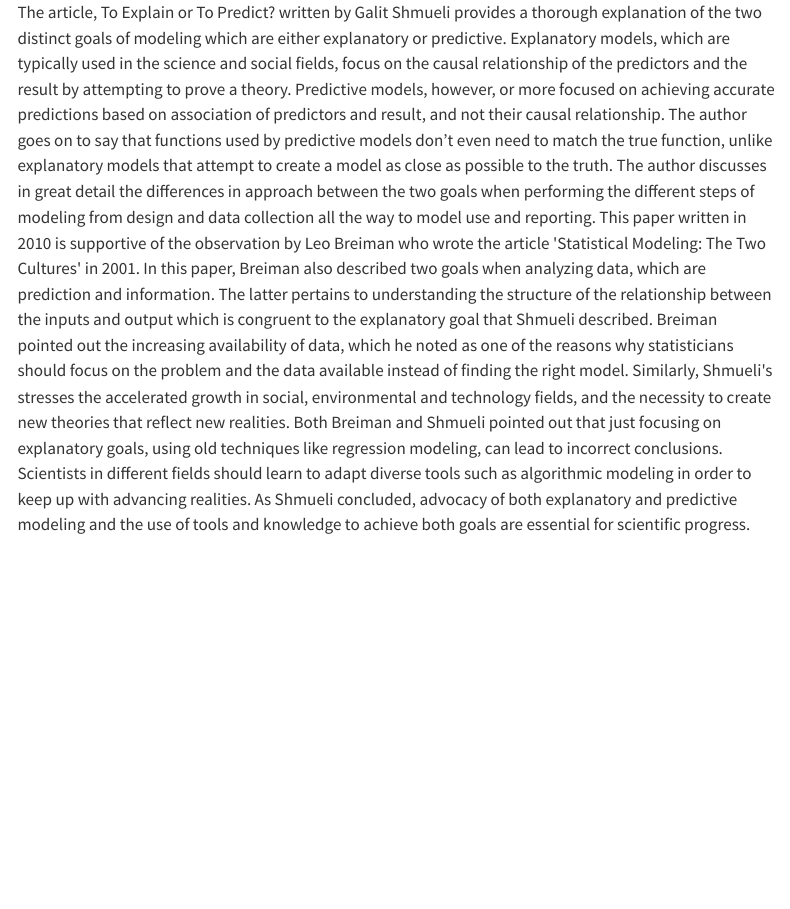
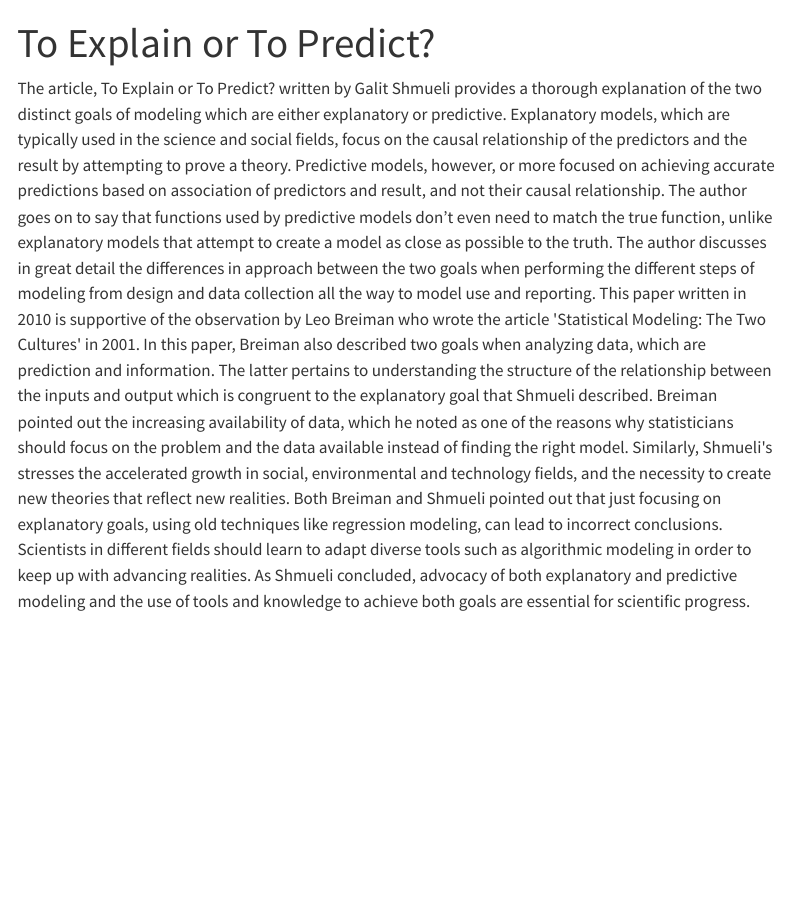
Before and after one commit to donahl/donahl.github.io, a Quarto document (ToExplainOrToPredict.qmd): the page in a window 1100 px wide, from its top. Rendered offline with R 4.5, knitr and Pandoc in place of Quarto, with nearby package versions; menus at the side of the page are left out.

Commit message:
initial commit

```diff
--- a/ToExplainOrToPredict.qmd
+++ b/ToExplainOrToPredict.qmd
@@ -1,5 +1,5 @@
 ---
-Title: "To Explain or To Predict?"
+title: "To Explain or To Predict?"
 ---
 
 The article, To Explain or To Predict? written by Galit Shmueli provides a thorough explanation of the two distinct goals of modeling which are either explanatory or predictive. Explanatory models, which are typically used in the science and social fields, focus on the causal relationship of the predictors and the result by attempting to prove a theory. Predictive models, however, or more focused on achieving accurate predictions based on association of predictors and result, and not their causal relationship. The author goes on to say that functions used by predictive models don't even need to match the true function, unlike explanatory models that attempt to create a model as close as possible to the truth. The author discusses in great detail the differences in approach between the two goals when performing the different steps of modeling from design and data collection all the way to model use and reporting. This paper written in 2010 is supportive of the observation by Leo Breiman who wrote the article \'Statistical Modeling: The Two Cultures\' in 2001. In this paper, Breiman also described two goals when analyzing data, which are prediction and information. The latter pertains to understanding the structure of the relationship between the inputs and output which is congruent to the explanatory goal that Shmueli described. Breiman pointed out the increasing availability of data, which he noted as one of the reasons why statisticians should focus on the problem and the data available instead of finding the right model. Similarly, Shmueli\'s stresses the accelerated growth in social, environmental and technology fields, and the necessity to create new theories that reflect new realities. Both Breiman and Shmueli pointed out that just focusing on explanatory goals, using old techniques like regression modeling, can lead to incorrect conclusions. Scientists in different fields should learn to adapt diverse tools such as algorithmic modeling in order to keep up with advancing realities. As Shmueli concluded, advocacy of both explanatory and predictive modeling and the use of tools and knowledge to achieve both goals are essential for scientific progress.
```
Also changed, not shown: docs/search.json, 2 other files.
